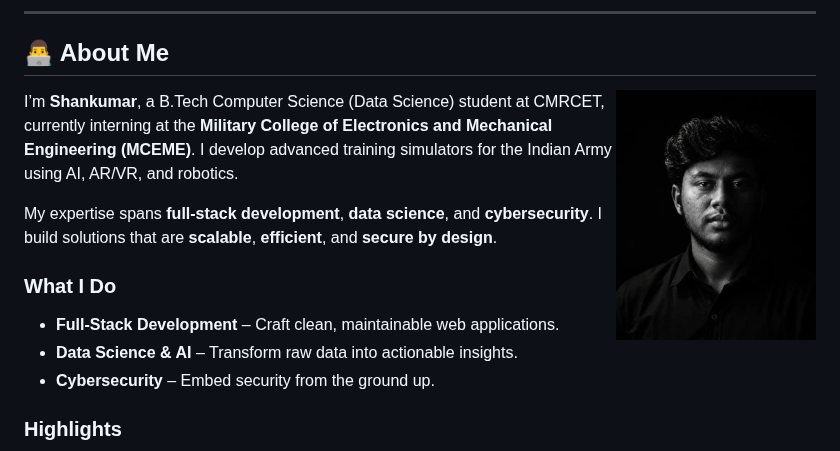
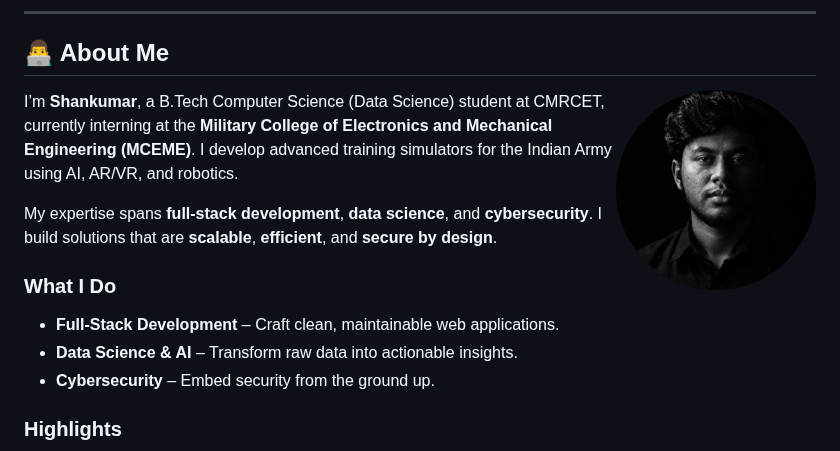
Before and after one commit to shankumar7/shankumar7, a Markdown page: README.md, the part around the change. Drawn GitHub-style; pictures changed too: hero_circular.png (added), hero_real.jpg (deleted).

Commit message:
Enhance profile photo with a circular crop

```diff
--- a/README.md
+++ b/README.md
@@ -18,7 +18,7 @@
 
 ## 👨‍💻 About Me
 
-<img align="right" width="200" src="hero_real.jpg" alt="Shan Kumar" />
+<img align="right" width="200" src="hero_circular.png" alt="Shan Kumar" />
 
 I’m **Shankumar**, a B.Tech Computer Science (Data Science) student at CMRCET, currently interning at the **Military College of Electronics and Mechanical Engineering (MCEME)**. I develop advanced training simulators for the Indian Army using AI, AR/VR, and robotics.
 
```
